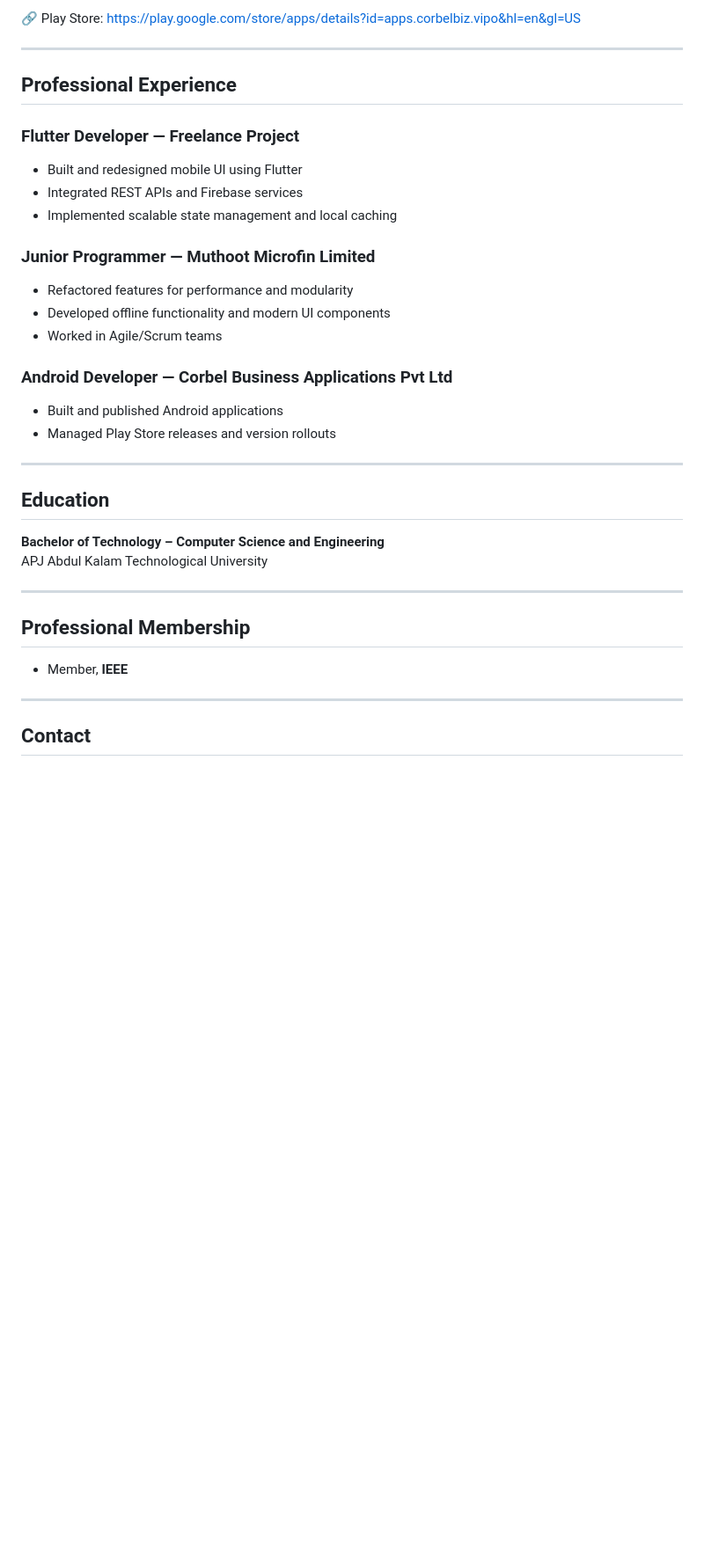
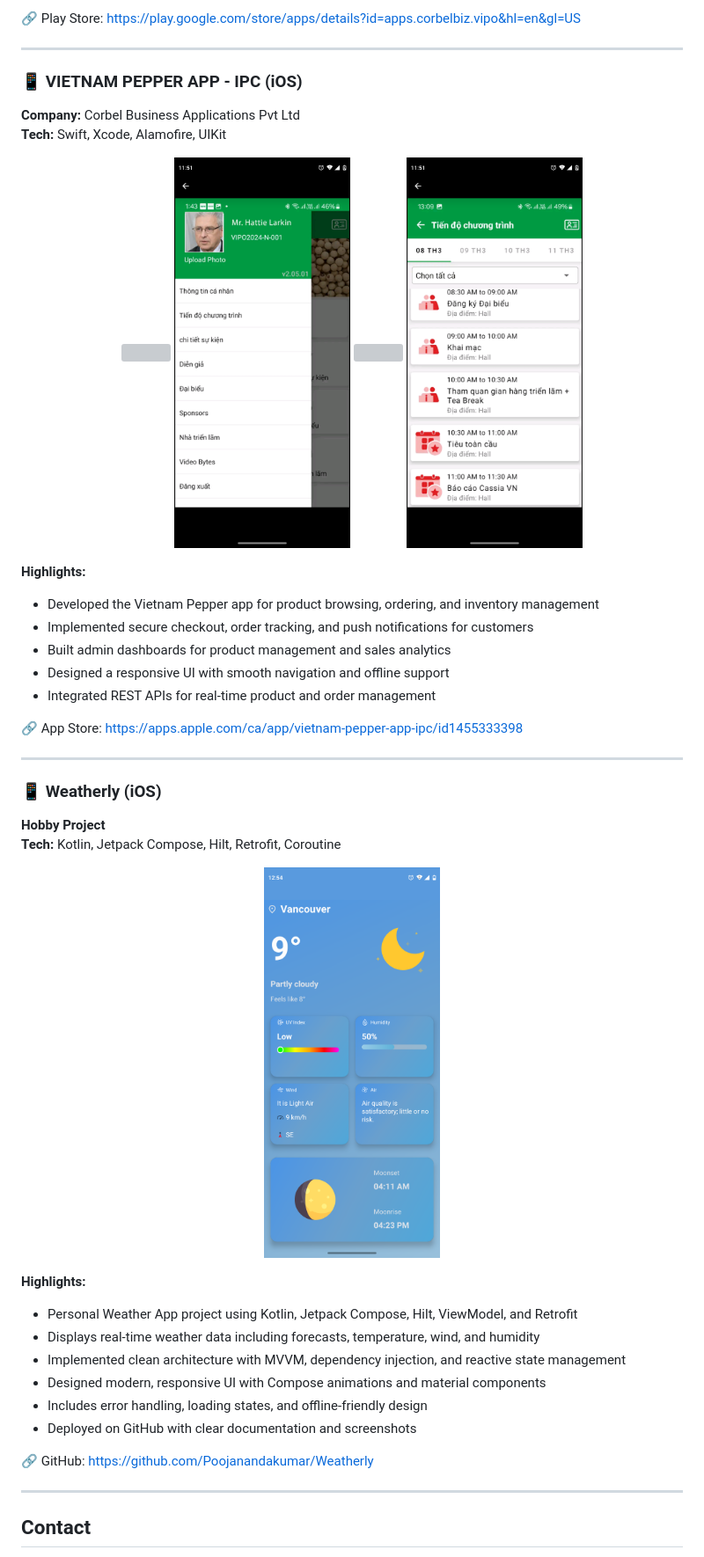
Before and after one commit to Poojanandakumar/poojanandakumar.github.io, a Markdown page: README.md, the part around one of its changes. Shown at 88% size. Drawn GitHub-style; blank space fills up the shorter version; grey boxes are pictures that could not be loaded.

Commit message:
Update README.md
Uploaded screenshots

```diff
--- a/README.md
+++ b/README.md
@@ -75,32 +94,46 @@ Mobile application developer with professional experience in **native Android (K
 
 ---
 
-## Professional Experience
+### 📱 VIETNAM PEPPER APP - IPC (iOS)
+**Company:** Corbel Business Applications Pvt Ltd
+**Tech:** Swift, Xcode, Alamofire, UIKit
 
-### Flutter Developer — Freelance Project
-- Built and redesigned mobile UI using Flutter
-- Integrated REST APIs and Firebase services
-- Implemented scalable state management and local caching
+<p align="center">
+  <img src="assets/VIPO1.png" width="200" />
+  <img src="assets/VIPO2.png" width="200" />
+  <img src="assets/VIPO3.png" width="200" />
+  <img src="assets/VIPO4.png" width="200" />
+</p>
 
-### Junior Programmer — Muthoot Microfin Limited
-- Refactored features for performance and modularity
-- Developed offline functionality and modern UI components
-- Worked in Agile/Scrum teams
+**Highlights:**
+- Developed the Vietnam Pepper app for product browsing, ordering, and inventory management
+- Implemented secure checkout, order tracking, and push notifications for customers
+- Built admin dashboards for product management and sales analytics
+- Designed a responsive UI with smooth navigation and offline support
+- Integrated REST APIs for real-time product and order management
 
-### Android Developer — Corbel Business Applications Pvt Ltd
-- Built and published Android applications
-- Managed Play Store releases and version rollouts
+🔗 App Store: https://apps.apple.com/ca/app/vietnam-pepper-app-ipc/id1455333398
 
 ---
 
-## Education
-**Bachelor of Technology – Computer Science and Engineering**
-APJ Abdul Kalam Technological University
 
----
+### 📱 Weatherly (iOS)
+**Hobby Project**
+**Tech:** Kotlin, Jetpack Compose, Hilt, Retrofit, Coroutine
 
-## Professional Membership
-- Member, **IEEE**
+<p align="center">
+  <img src="assets/weatherly01.png" width="200" />
+</p>
+
+**Highlights:**
+- Personal Weather App project using Kotlin, Jetpack Compose, Hilt, ViewModel, and Retrofit
+- Displays real-time weather data including forecasts, temperature, wind, and humidity
+- Implemented clean architecture with MVVM, dependency injection, and reactive state management
+- Designed modern, responsive UI with Compose animations and material components
+- Includes error handling, loading states, and offline-friendly design
+- Deployed on GitHub with clear documentation and screenshots
+
+🔗 GitHub: https://github.com/Poojanandakumar/Weatherly
 
 ---
 
```
Also changed, not shown: other parts of README.md (+22 -3 lines).
